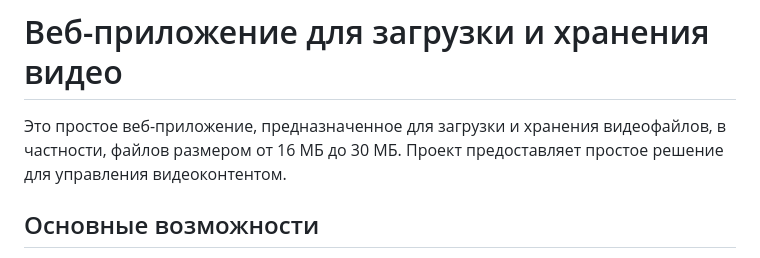
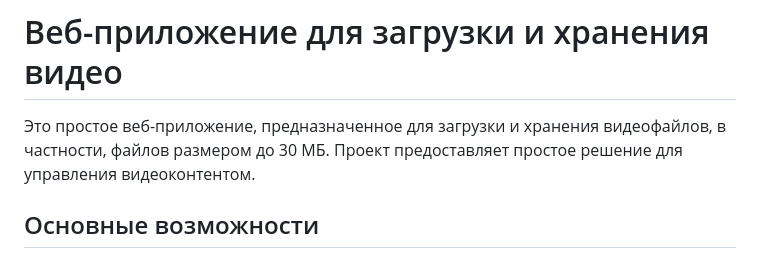
Before and after one commit to sonic12727/DownloadApp351Group, a Markdown page: README.md, the part around the change. GitHub-like rendering.

```diff
--- a/README.md
+++ b/README.md
@@ -1,7 +1,7 @@
 # DownloadApp351Group
 # Веб-приложение для загрузки и хранения видео
 
-Это простое веб-приложение, предназначенное для загрузки и хранения видеофайлов, в частности, файлов размером от 16 МБ до 30 МБ. Проект предоставляет простое решение для управления видеоконтентом.
+Это простое веб-приложение, предназначенное для загрузки и хранения видеофайлов, в частности, файлов размером до 30 МБ. Проект предоставляет простое решение для управления видеоконтентом.
 
 ## Основные возможности
 
```
